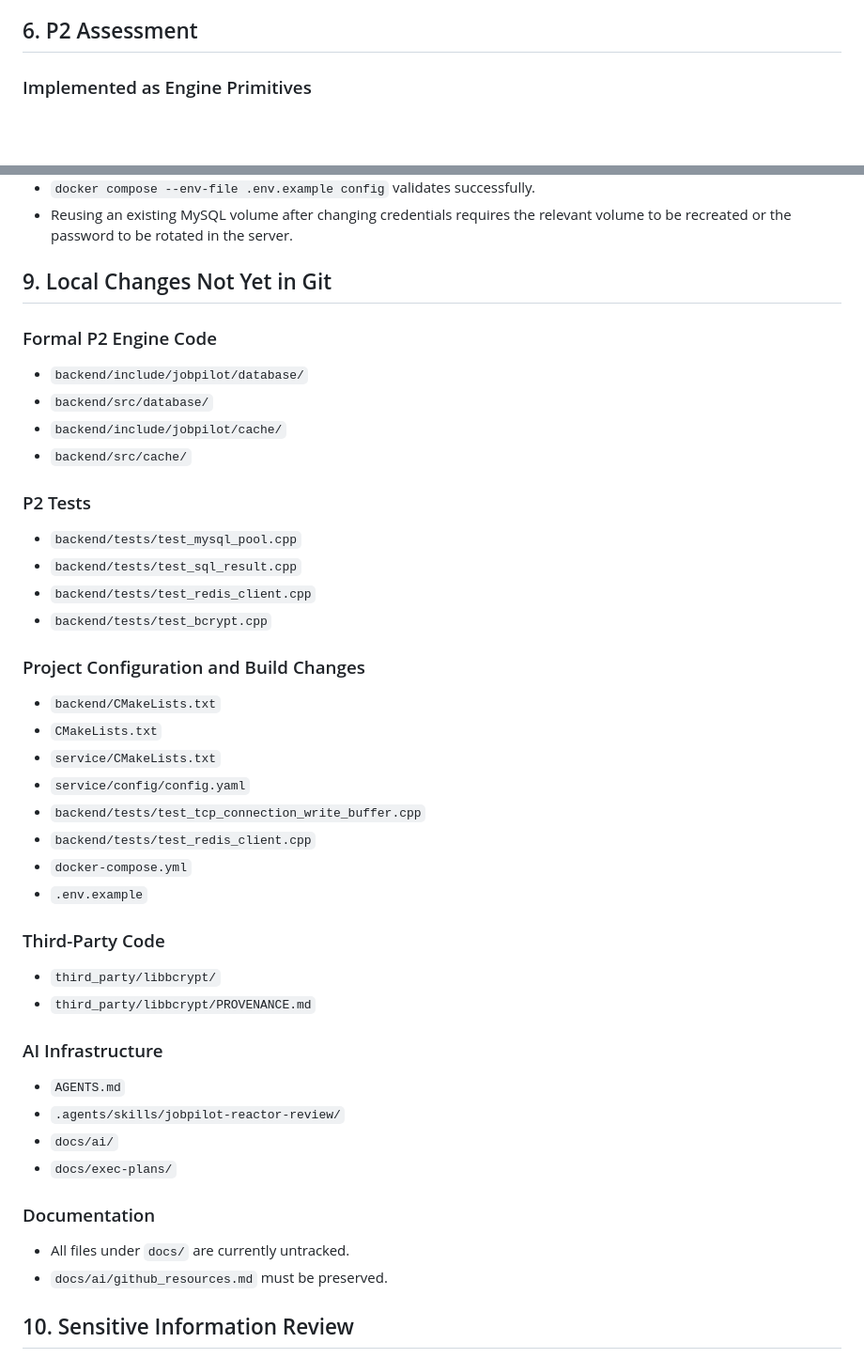
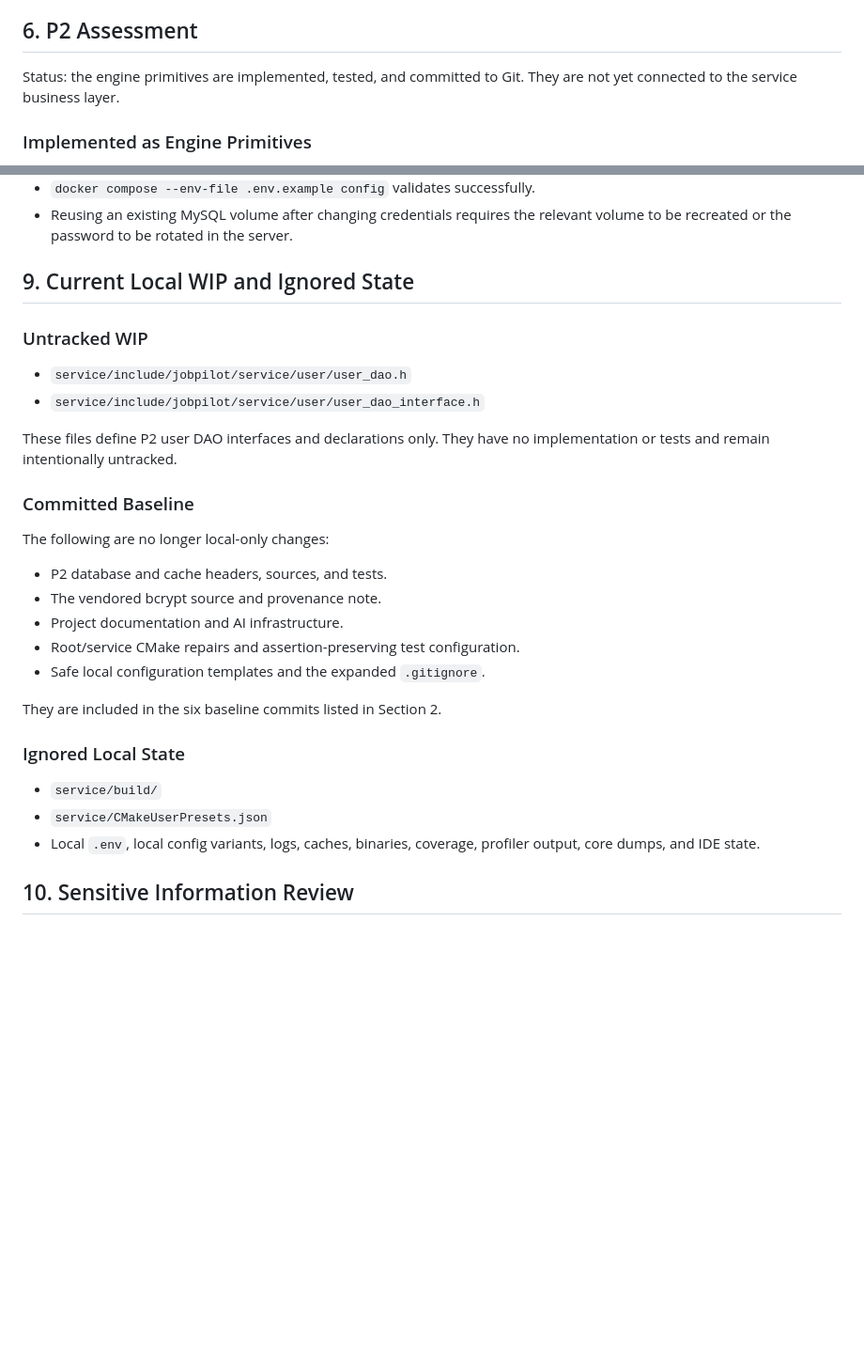
Before and after one commit to cjs1102/JobPilotAI, a Markdown page: docs/ai/project-state.md, 2 parts joined by grey strips. Shown at 94% size. Rendered like a GitHub page; blank space fills up the shorter version.

```diff
--- a/docs/ai/project-state.md
+++ b/docs/ai/project-state.md
@@ -220,6 +236,9 @@ area.
 - Backpressure, high-water marks, or idle connection timeout policy.
 
 ## 6. P2 Assessment
+
+Status: the engine primitives are implemented, tested, and committed to Git.
+They are not yet connected to the service business layer.
 
 ### Implemented as Engine Primitives
 
@@ -309,49 +328,34 @@ no longer required for baseline safety.
 - Reusing an existing MySQL volume after changing credentials requires the
   relevant volume to be recreated or the password to be rotated in the server.
 
-## 9. Local Changes Not Yet in Git
+## 9. Current Local WIP and Ignored State
 
-### Formal P2 Engine Code
+### Untracked WIP
 
-- `backend/include/jobpilot/database/`
-- `backend/src/database/`
-- `backend/include/jobpilot/cache/`
-- `backend/src/cache/`
+- `service/include/jobpilot/service/user/user_dao.h`
+- `service/include/jobpilot/service/user/user_dao_interface.h`
 
-### P2 Tests
+These files define P2 user DAO interfaces and declarations only. They have no
+implementation or tests and remain intentionally untracked.
 
-- `backend/tests/test_mysql_pool.cpp`
-- `backend/tests/test_sql_result.cpp`
-- `backend/tests/test_redis_client.cpp`
-- `backend/tests/test_bcrypt.cpp`
+### Committed Baseline
 
-### Project Configuration and Build Changes
+The following are no longer local-only changes:
 
-- `backend/CMakeLists.txt`
-- `CMakeLists.txt`
-- `service/CMakeLists.txt`
-- `service/config/config.yaml`
-- `backend/tests/test_tcp_connection_write_buffer.cpp`
-- `backend/tests/test_redis_client.cpp`
-- `docker-compose.yml`
-- `.env.example`
+- P2 database and cache headers, sources, and tests.
+- The vendored bcrypt source and provenance note.
+- Project documentation and AI infrastructure.
+- Root/service CMake repairs and assertion-preserving test configuration.
+- Safe local configuration templates and the expanded `.gitignore`.
 
-### Third-Party Code
+They are included in the six baseline commits listed in Section 2.
 
-- `third_party/libbcrypt/`
-- `third_party/libbcrypt/PROVENANCE.md`
+### Ignored Local State
 
-### AI Infrastructure
-
-- `AGENTS.md`
-- `.agents/skills/jobpilot-reactor-review/`
-- `docs/ai/`
-- `docs/exec-plans/`
-
-### Documentation
-
-- All files under `docs/` are currently untracked.
-- `docs/ai/github_resources.md` must be preserved.
+- `service/build/`
+- `service/CMakeUserPresets.json`
+- Local `.env`, local config variants, logs, caches, binaries, coverage,
+  profiler output, core dumps, and IDE state.
 
 ## 10. Sensitive Information Review
 
```
Also changed, not shown: other parts of docs/ai/project-state.md (+61 -55 lines).
